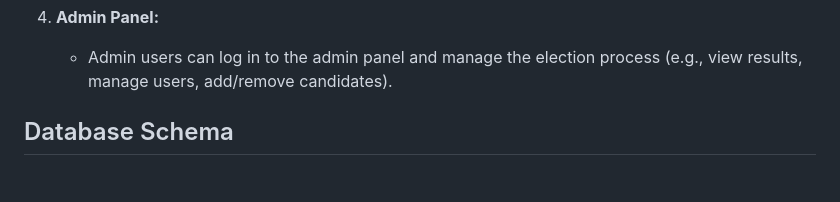
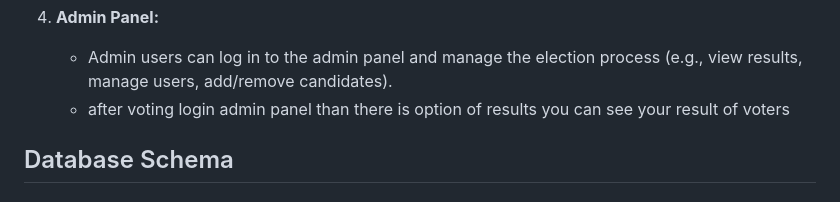
Before and after one commit to Nikhilvh2600/Voting_System, a Markdown page: README.md, the part around the change. Rendered like a GitHub page.

```diff
--- a/README.md
+++ b/README.md
@@ -56,6 +56,7 @@ This project is a simple voting system designed specifically for campus election
 
 4. **Admin Panel:**
    - Admin users can log in to the admin panel and manage the election process (e.g., view results, manage users, add/remove candidates).
+   - after voting login admin panel than there is option of results you can see your result of voters
 
 ## Database Schema
 
```
